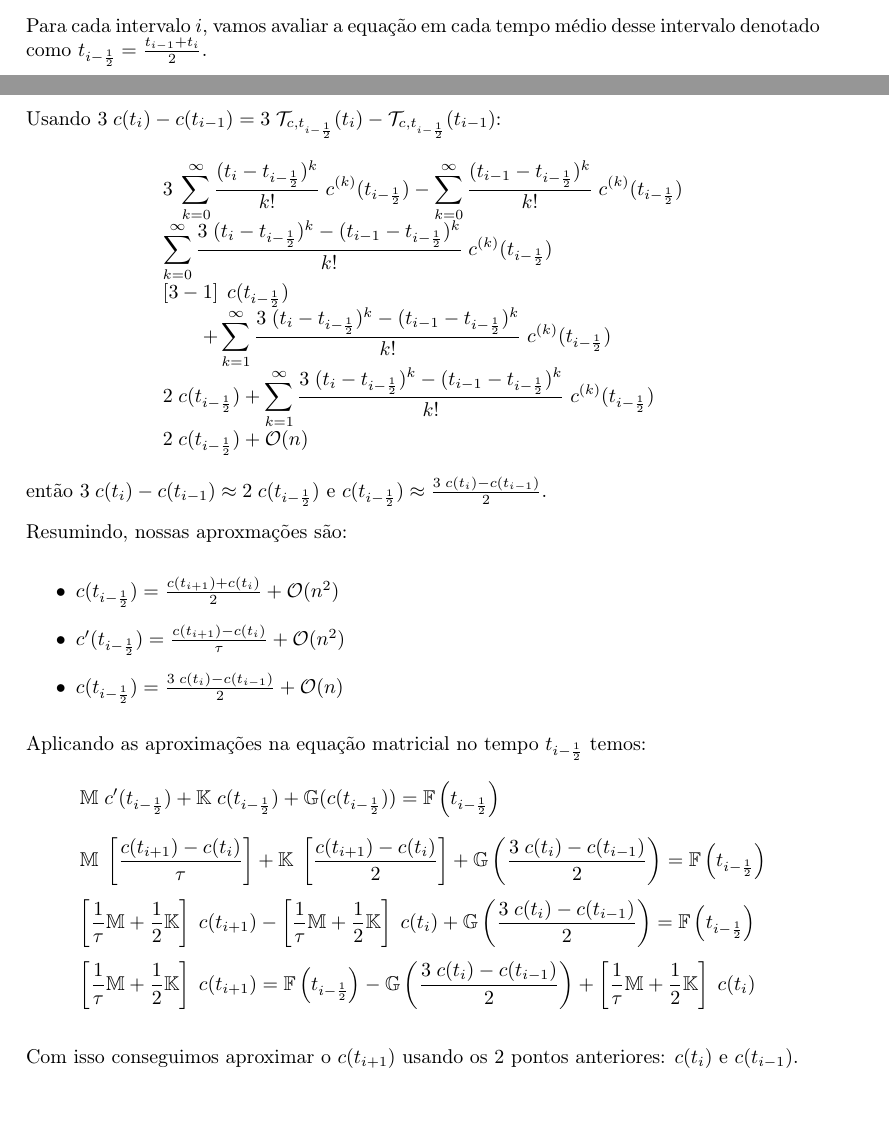
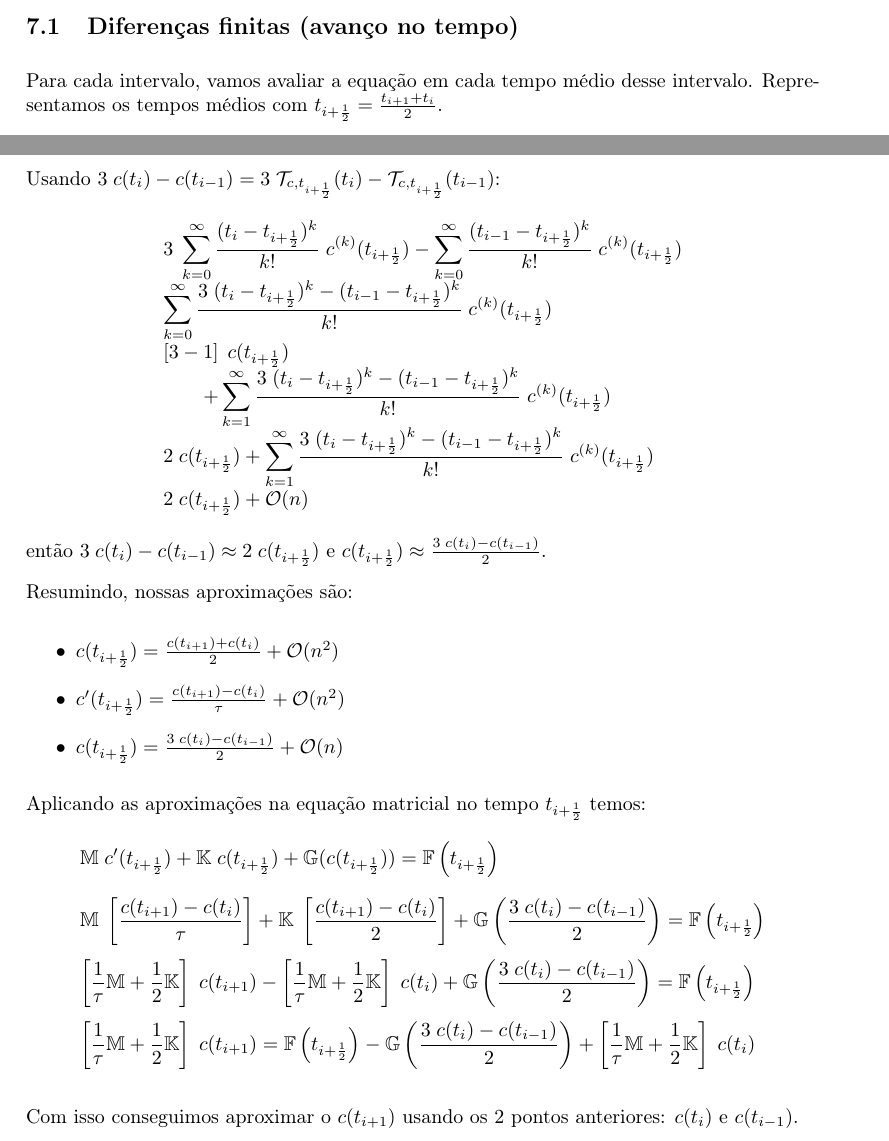
Before and after one commit to Kiyoshi364/finite-elements, a LaTeX document (trabalhos/02/main.tex): two parts of pages 3 and 5 of 6 before the commit and two parts of pages 4 and 5 of 6 after it, joined at a grey line, cut at the place of the change, the shorter picture padded with empty space. Compiled offline with pdfLaTeX.

Commit message:
Trabalho02: typos

```diff
--- a/trabalhos/02/main.tex
+++ b/trabalhos/02/main.tex
@@ -318,10 +318,12 @@ sendo \(t_0 = 0\) e
 \(\forall i \in \{ 1, \dots, N \}, t_i = t_0 + \tau \; i\),
 com \(t_N \le T\).
 
-Para cada intervalo \(i\),
+\subsection{Diferenças finitas (avanço no tempo)}
+
+Para cada intervalo,
 vamos avaliar a equação em cada
-tempo médio desse intervalo
-denotado como
-\(t_{i - \frac12} = \frac{t_{i-1} + t_i}{2}\).
+tempo médio desse intervalo.
+Representamos os tempos médios com
+\(t_{i + \frac12} = \frac{t_{i+1} + t_i}{2}\).
 
 \[
@@ -417,51 +419,51 @@ Usando
 \(
     3 \; c(t_i) - c(t_{i-1})
     =
-    3 \; \mathcal{T}_{c,t_{i-\frac12}}(t_i)
-    - \mathcal{T}_{c,t_{i-\frac12}}(t_{i-1})
+    3 \; \mathcal{T}_{c,t_{i+\frac12}}(t_i)
+    - \mathcal{T}_{c,t_{i+\frac12}}(t_{i-1})
 \):
 \[ \begin{array}{l} \displaystyle
-    3 \; \sum_{k=0}^{\infty} \frac{(t_i - t_{i-\frac12})^k}{k!} \; c^{(k)}(t_{i-\frac12})
-    - \sum_{k=0}^{\infty} \frac{(t_{i-1} - t_{i-\frac12})^k}{k!} \; c^{(k)}(t_{i-\frac12})
+    3 \; \sum_{k=0}^{\infty} \frac{(t_i - t_{i+\frac12})^k}{k!} \; c^{(k)}(t_{i+\frac12})
+    - \sum_{k=0}^{\infty} \frac{(t_{i-1} - t_{i+\frac12})^k}{k!} \; c^{(k)}(t_{i+\frac12})
     \\ \displaystyle
-    \sum_{k=0}^{\infty} \frac{3 \; (t_i - t_{i-\frac12})^k - (t_{i-1} - t_{i-\frac12})^k}{k!} \; c^{(k)}(t_{i-\frac12})
+    \sum_{k=0}^{\infty} \frac{3 \; (t_i - t_{i+\frac12})^k - (t_{i-1} - t_{i+\frac12})^k}{k!} \; c^{(k)}(t_{i+\frac12})
     \\ \displaystyle
-    \left[3 - 1\right] \; c(t_{i-\frac12})
+    \left[3 - 1\right] \; c(t_{i+\frac12})
     \\\qquad \displaystyle
-    + \sum_{k=1}^{\infty} \frac{3 \; (t_i - t_{i-\frac12})^k - (t_{i-1} - t_{i-\frac12})^k}{k!} \; c^{(k)}(t_{i-\frac12})
+    + \sum_{k=1}^{\infty} \frac{3 \; (t_i - t_{i+\frac12})^k - (t_{i-1} - t_{i+\frac12})^k}{k!} \; c^{(k)}(t_{i+\frac12})
     \\ \displaystyle
-    2 \; c(t_{i-\frac12})
-    + \sum_{k=1}^{\infty} \frac{3 \; (t_i - t_{i-\frac12})^k - (t_{i-1} - t_{i-\frac12})^k}{k!} \; c^{(k)}(t_{i-\frac12})
+    2 \; c(t_{i+\frac12})
+    + \sum_{k=1}^{\infty} \frac{3 \; (t_i - t_{i+\frac12})^k - (t_{i-1} - t_{i+\frac12})^k}{k!} \; c^{(k)}(t_{i+\frac12})
     \\ \displaystyle
-    2 \; c(t_{i-\frac12})
+    2 \; c(t_{i+\frac12})
     + \mathcal{O}(n)
 \end{array} \]
 então \(
     3 \; c(t_i) - c(t_{i-1})
     \approx
-    2 \; c(t_{i-\frac12})
+    2 \; c(t_{i+\frac12})
 \) e \(
-    c(t_{i-\frac12})
+    c(t_{i+\frac12})
     \approx
     \frac{3 \; c(t_i) - c(t_{i-1})}{2}
 \).
 
-Resumindo, nossas aproxmações são:
+Resumindo, nossas aproximações são:
 \begin{itemize}
 \item \(
-    c(t_{i-\frac12})
+    c(t_{i+\frac12})
     =
     \frac{c(t_{i+1}) + c(t_i)}{2}
     + \mathcal{O}(n^2)
 \)
 \item \(
-    c'(t_{i-\frac12})
+    c'(t_{i+\frac12})
     =
     \frac{c(t_{i+1}) - c(t_i)}{\tau}
     + \mathcal{O}(n^2)
 \)
 \item \(
-    c(t_{i-\frac12})
+    c(t_{i+\frac12})
     =
     \frac{3 \; c(t_i) - c(t_{i-1})}{2}
     + \mathcal{O}(n)
@@ -469,26 +471,26 @@ Resumindo, nossas aproxmações são:
 \end{itemize}
 
 Aplicando as aproximações na equação matricial
-no tempo \(t_{i-\frac12}\)
+no tempo \(t_{i+\frac12}\)
 temos:
 \[ \begin{array}{l} \displaystyle
-    \mathbb{M} \; c'(t_{i-\frac12})
-    + \mathbb{K} \; c(t_{i-\frac12})
-    + \mathbb{G}(c(t_{i-\frac12}))
-    = \mathbb{F}\left( t_{i-\frac12} \right)
+    \mathbb{M} \; c'(t_{i+\frac12})
+    + \mathbb{K} \; c(t_{i+\frac12})
+    + \mathbb{G}(c(t_{i+\frac12}))
+    = \mathbb{F}\left( t_{i+\frac12} \right)
     \\[3ex] \displaystyle
     \mathbb{M} \; \left[ \frac{c(t_{i+1}) - c(t_i)}{\tau} \right]
     + \mathbb{K} \; \left[ \frac{c(t_{i+1}) - c(t_i)}{2} \right]
     + \mathbb{G}\left( \frac{3 \; c(t_i) - c(t_{i-1})}{2} \right)
-    = \mathbb{F}\left( t_{i-\frac12} \right)
+    = \mathbb{F}\left( t_{i+\frac12} \right)
     \\[3ex] \displaystyle
     \left[ \frac1\tau \mathbb{M} + \frac12 \mathbb{K} \right] \; c(t_{i+1})
     - \left[ \frac1\tau \mathbb{M} + \frac12 \mathbb{K} \right] \; c(t_i)
     + \mathbb{G}\left( \frac{3 \; c(t_i) - c(t_{i-1})}{2} \right)
-    = \mathbb{F}\left( t_{i-\frac12} \right)
+    = \mathbb{F}\left( t_{i+\frac12} \right)
     \\[3ex] \displaystyle
     \left[ \frac1\tau \mathbb{M} + \frac12 \mathbb{K} \right] \; c(t_{i+1})
-    = \mathbb{F}\left( t_{i-\frac12} \right)
+    = \mathbb{F}\left( t_{i+\frac12} \right)
     - \mathbb{G}\left( \frac{3 \; c(t_i) - c(t_{i-1})}{2} \right)
     + \left[ \frac1\tau \mathbb{M} + \frac12 \mathbb{K} \right] \; c(t_i)
 \end{array} \]
```
Also changed, not shown: trabalhos/02/main.tex (70 more changed lines).
